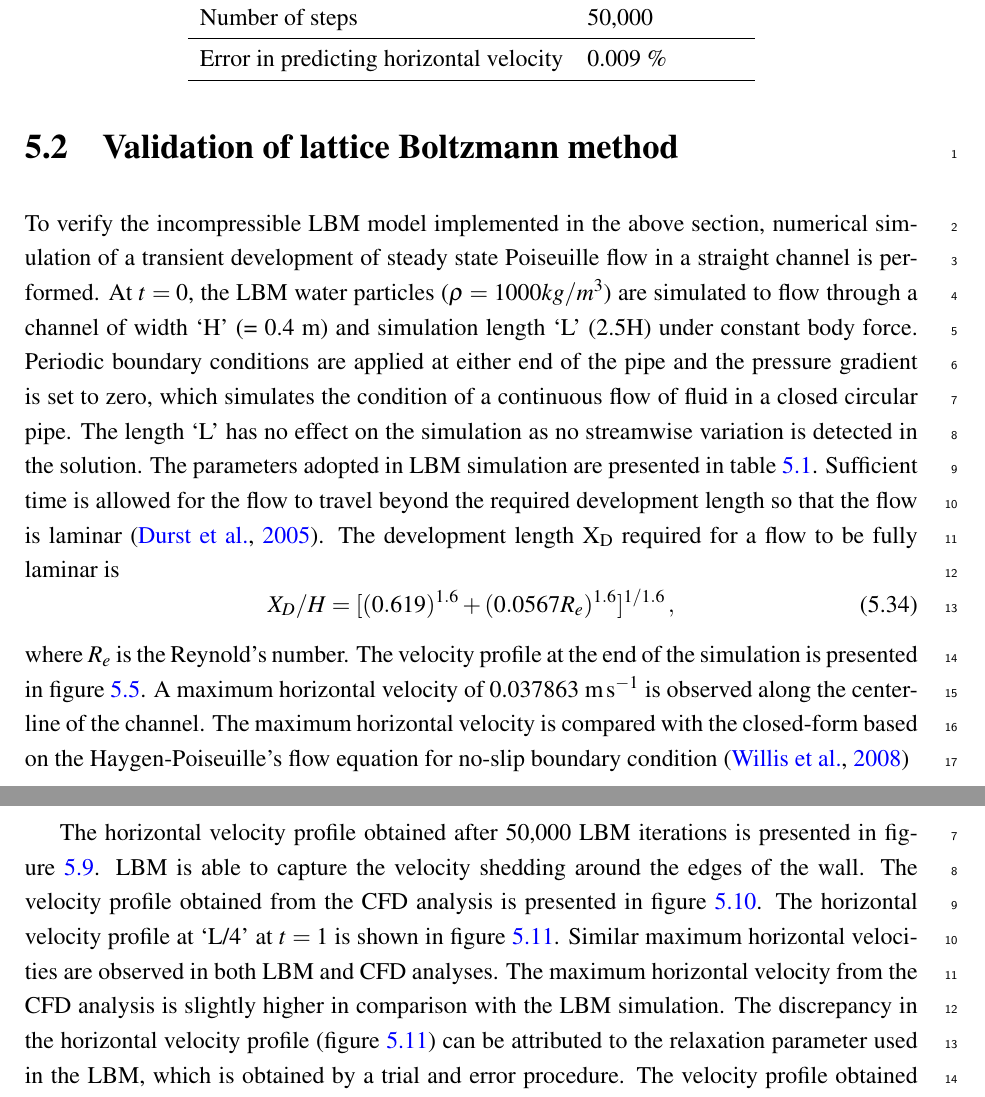
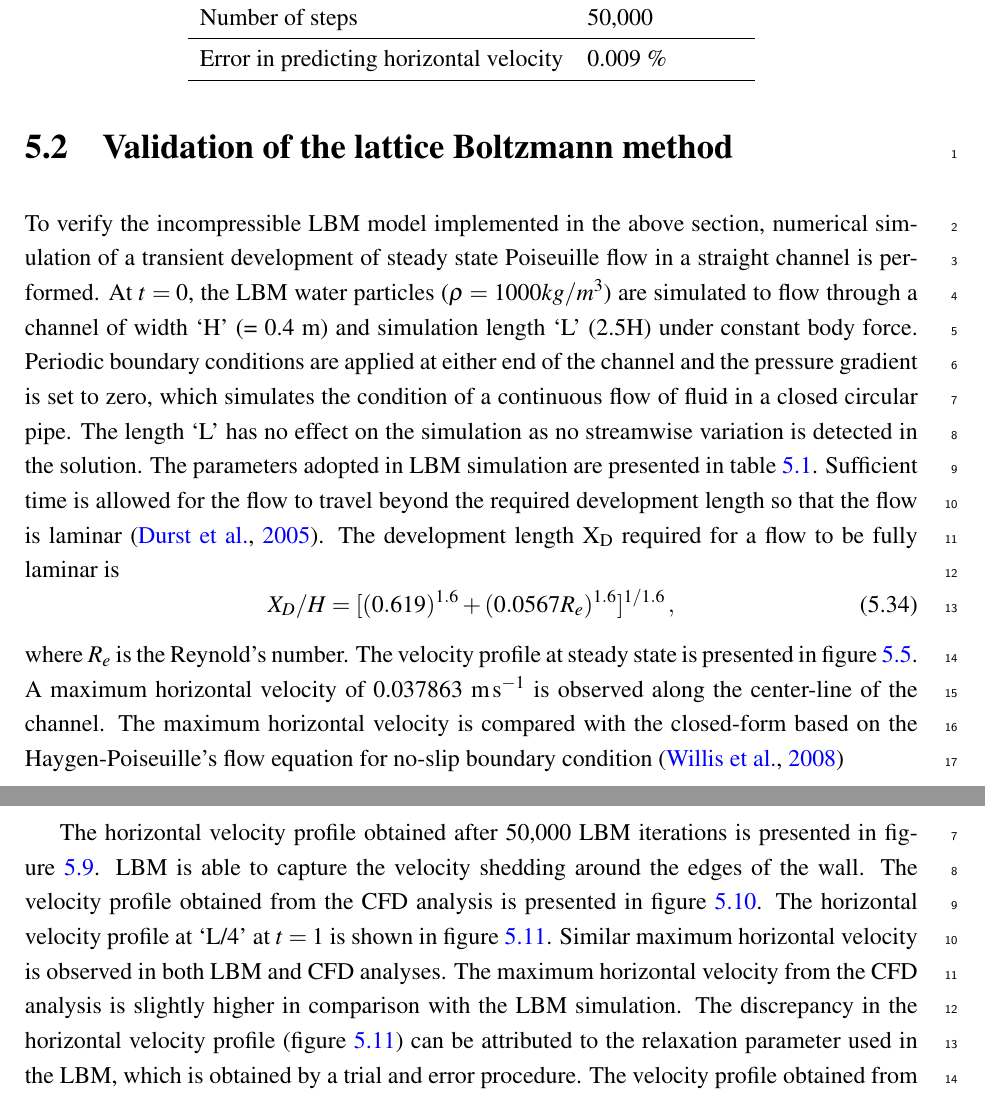
Before and after one commit to kks32/phd-thesis, a LaTeX thesis (thesis.tex, which reads Chapter5/chapter5.tex): two parts of pages 13 and 15 of 39, joined at a grey line, cut so that both start at the same text. Compiled offline with pdfLaTeX.

Commit message:
Validation of LBM

```diff
--- a/Chapter5/chapter5.tex
+++ b/Chapter5/chapter5.tex
@@ -595,16 +595,16 @@ require additional constitutive laws to determine the unknown distribution
 functions.
 
 %*******************************************************************************
-\section{Validation of lattice Boltzmann method}
+\section{Validation of the lattice Boltzmann method}
 
 To verify the incompressible LBM model implemented in the above section,
 numerical simulation of a transient development of steady state
 Poiseuille flow in a straight channel is performed. At $t=0$, the LBM water
 particles ($\rho=1000 kg/m^{3}$) are simulated to flow through a channel of
 width `H' (= 0.4 \si{\meter}) and simulation length `L' (2.5H) under constant
-body force. Periodic boundary conditions are applied at either end of the pipe
-and the pressure gradient is set to zero, which simulates the condition of a
-continuous flow of fluid in a closed circular pipe. The length `L' has no
+body force. Periodic boundary conditions are applied at either end of the
+channel and the pressure gradient is set to zero, which simulates the condition
+of a continuous flow of fluid in a closed circular pipe. The length `L' has no
 effect on the simulation as no streamwise variation is detected in the
 solution. The parameters adopted in LBM simulation are presented
 in~\cref{table:lbm}. Sufficient time is allowed for the flow to travel beyond
@@ -616,8 +616,8 @@ fully laminar is
 X_{D}/H=[(0.619)^{1.6}+(0.0567 R_{e})^{1.6}]^{1/1.6} \,,
 \end{equation}
 %
-\noindent where $R_{e}$ is the Reynold's number. The velocity profile at the
-end of the simulation is presented in~\cref{fig:LBMcontour}. A maximum
+\noindent where $R_{e}$ is the Reynold's number. The velocity profile at steady
+state is presented in~\cref{fig:LBMcontour}. A maximum
 horizontal velocity of 0.037863~\si{\meter\per\second} is observed along the
 center-line of the channel. The maximum horizontal velocity is compared with
 the closed-form based on the Haygen-Poiseuille's flow equation for no-slip
@@ -732,7 +732,7 @@ presented in~\cref{fig:LBMobstacle}. LBM is able to capture the velocity
 shedding around the edges of the wall. The velocity profile obtained from the
 CFD analysis is presented in~\cref{fig:CFDobstacle}. The horizontal velocity
 profile at `L/4' at $t=1$ is shown in~\cref{fig:Obstacle}. Similar
-maximum horizontal velocities are observed in both LBM and CFD
+maximum horizontal velocity is observed in both LBM and CFD
 analyses. The maximum horizontal velocity from the CFD analysis is slightly
 higher in comparison with the LBM simulation. The discrepancy in the horizontal
 velocity profile (\cref{fig:Obstacle}) can be attributed to the relaxation
```
Also changed, not shown: thesis.pdf.
